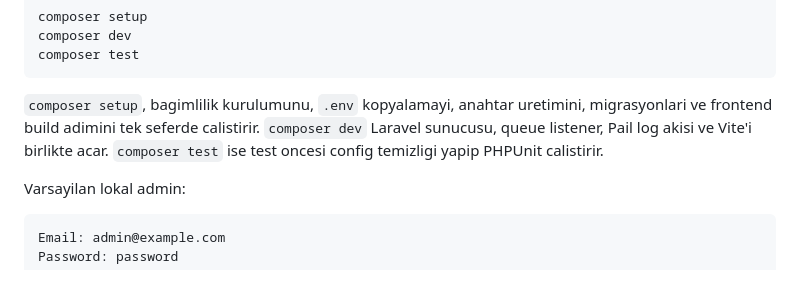
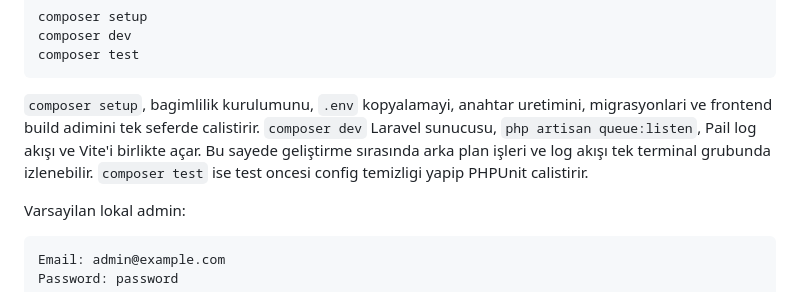
Before and after one commit to eneskavakk/AIHR, a Markdown page: README.md, the part around the change. Rendered like a GitHub page.

Commit message:
docs: clarify composer dev workflow

````diff
--- a/README.md
+++ b/README.md
@@ -112,7 +112,7 @@ composer test
 ```
 
 `composer setup`, bagimlilik kurulumunu, `.env` kopyalamayi, anahtar uretimini, migrasyonlari ve frontend build adimini tek seferde calistirir.
-`composer dev` Laravel sunucusu, queue listener, Pail log akisi ve Vite'i birlikte acar.
+`composer dev` Laravel sunucusu, `php artisan queue:listen`, Pail log akışı ve Vite'i birlikte açar. Bu sayede geliştirme sırasında arka plan işleri ve log akışı tek terminal grubunda izlenebilir.
 `composer test` ise test oncesi config temizligi yapip PHPUnit calistirir.
 
 Varsayilan lokal admin:
````
